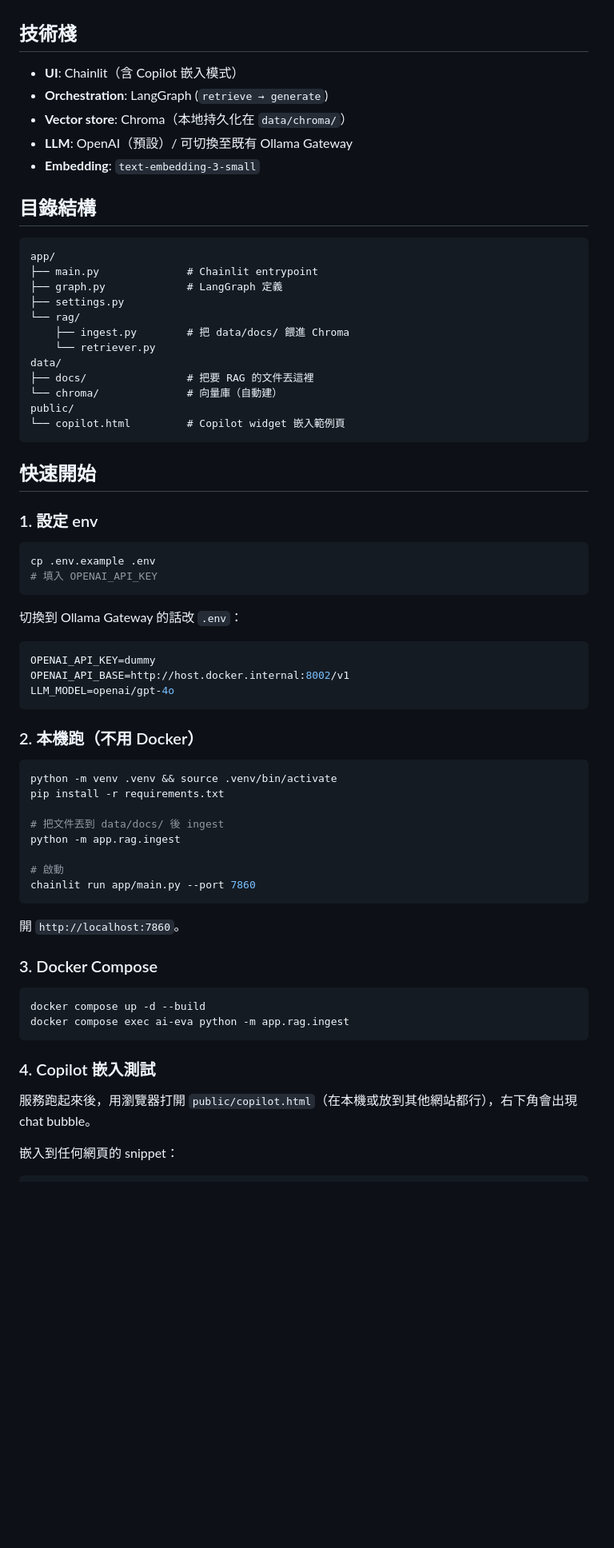
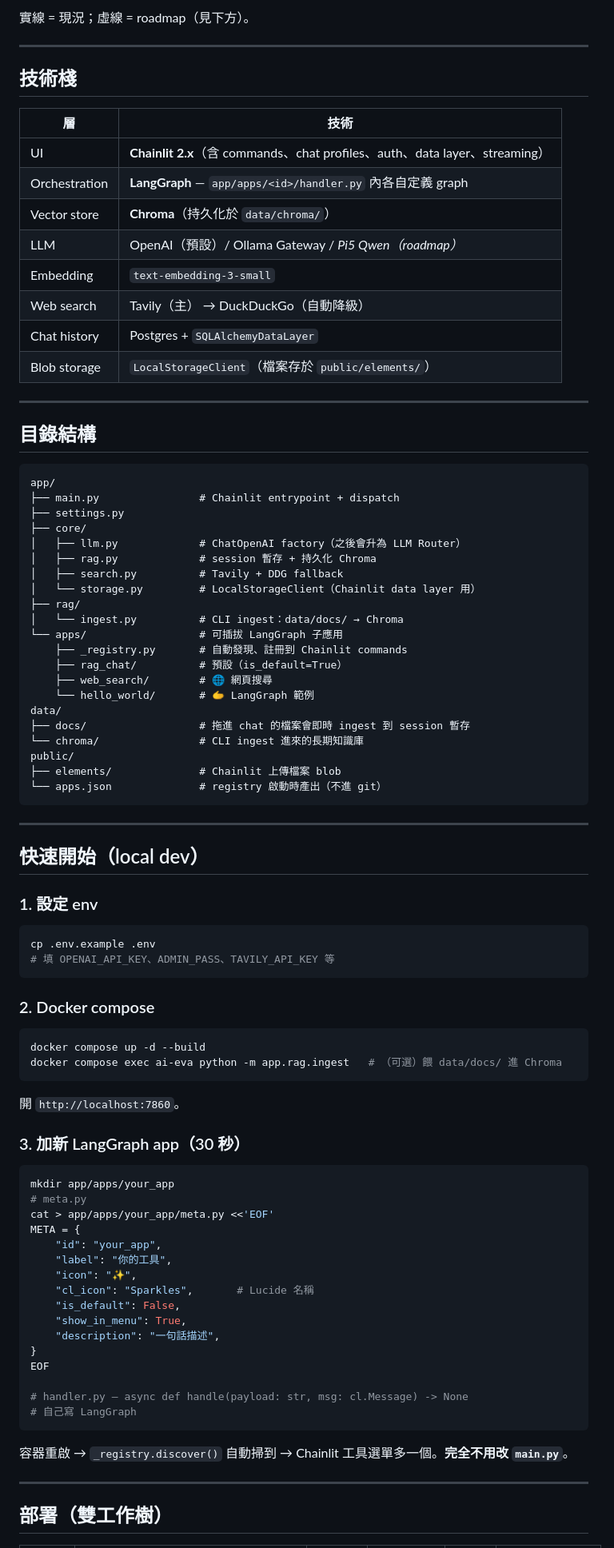
Before and after one commit to towNingtek/ai-eva, a Markdown page: README.md, the part around one of its changes. Shown at 80% size. GitHub-like rendering; blank space fills up the shorter version.

````diff
--- a/README.md
+++ b/README.md
@@ -5,71 +78,92 @@
+實線 = 現況；虛線 = roadmap（見下方）。
+
+---
 
 ## 技術棧
 
-- **UI**: Chainlit（含 Copilot 嵌入模式）
-- **Orchestration**: LangGraph (`retrieve → generate`)
-- **Vector store**: Chroma（本地持久化在 `data/chroma/`）
-- **LLM**: OpenAI（預設）/ 可切換至既有 Ollama Gateway
-- **Embedding**: `text-embedding-3-small`
+| 層 | 技術 |
+|---|---|
+| UI | **Chainlit 2.x**（含 commands、chat profiles、auth、data layer、streaming） |
+| Orchestration | **LangGraph** — `app/apps/<id>/handler.py` 內各自定義 graph |
+| Vector store | **Chroma**（持久化於 `data/chroma/`） |
+| LLM | OpenAI（預設）/ Ollama Gateway / *Pi5 Qwen（roadmap）* |
+| Embedding | `text-embedding-3-small` |
+| Web search | Tavily（主） → DuckDuckGo（自動降級） |
+| Chat history | Postgres + `SQLAlchemyDataLayer` |
+| Blob storage | `LocalStorageClient`（檔案存於 `public/elements/`） |
+
+---
 
 ## 目錄結構
 
 ```
 app/
-├── main.py              # Chainlit entrypoint
-├── graph.py             # LangGraph 定義
+├── main.py                # Chainlit entrypoint + dispatch
 ├── settings.py
-└── rag/
-    ├── ingest.py        # 把 data/docs/ 餵進 Chroma
-    └── retriever.py
+├── core/
+│   ├── llm.py             # ChatOpenAI factory（之後會升為 LLM Router）
+│   ├── rag.py             # session 暫存 + 持久化 Chroma
+│   ├── search.py          # Tavily + DDG fallback
+│   └── storage.py         # LocalStorageClient（Chainlit data layer 用）
+├── rag/
+│   └── ingest.py          # CLI ingest：data/docs/ → Chroma
+└── apps/                  # 可插拔 LangGraph 子應用
+    ├── _registry.py       # 自動發現、註冊到 Chainlit commands
+    ├── rag_chat/          # 預設（is_default=True）
+    ├── web_search/        # 🌐 網頁搜尋
+    └── hello_world/       # 🫱 LangGraph 範例
 data/
-├── docs/                # 把要 RAG 的文件丟這裡
-└── chroma/              # 向量庫（自動建）
+├── docs/                  # 拖進 chat 的檔案會即時 ingest 到 session 暫存
+└── chroma/                # CLI ingest 進來的長期知識庫
 public/
-└── copilot.html         # Copilot widget 嵌入範例頁
+├── elements/              # Chainlit 上傳檔案 blob
+└── apps.json              # registry 啟動時產出（不進 git）
 ```
 
-## 快速開始
+---
+
+## 快速開始（local dev）
 
 ### 1. 設定 env
 
 ```bash
 cp .env.example .env
-# 填入 OPENAI_API_KEY
+# 填 OPENAI_API_KEY、ADMIN_PASS、TAVILY_API_KEY 等
 ```
 
-切換到 Ollama Gateway 的話改 `.env`：
+### 2. Docker compose
 
 ```bash
-OPENAI_API_KEY=dummy
-OPENAI_API_BASE=http://host.docker.internal:8002/v1
-LLM_MODEL=openai/gpt-4o
-```
-
-### 2. 本機跑（不用 Docker）
-
-```bash
-python -m venv .venv && source .venv/bin/activate
-pip install -r requirements.txt
-
-# 把文件丟到 data/docs/ 後 ingest
-python -m app.rag.ingest
-
-# 啟動
-chainlit run app/main.py --port 7860
+docker compose up -d --build
+docker compose exec ai-eva python -m app.rag.ingest   # （可選）餵 data/docs/ 進 Chroma
 ```
 
 開 `http://localhost:7860`。
 
-### 3. Docker Compose
+### 3. 加新 LangGraph app（30 秒）
 
 ```bash
-docker compose up -d --build
-docker compose exec ai-eva python -m app.rag.ingest
+mkdir app/apps/your_app
+# meta.py
+cat > app/apps/your_app/meta.py <<'EOF'
+META = {
+    "id": "your_app",
+    "label": "你的工具",
+    "icon": "✨",
+    "cl_icon": "Sparkles",       # Lucide 名稱
+    "is_default": False,
+    "show_in_menu": True,
+    "description": "一句話描述",
+}
+EOF
+
+# handler.py — async def handle(payload: str, msg: cl.Message) -> None
+# 自己寫 LangGraph
 ```
 
-### 4. Copilot 嵌入測試
+容器重啟 → `_registry.discover()` 自動掃到 → Chainlit 工具選單多一個。**完全不用改 `main.py`**。
 
-服務跑起來後，用瀏覽器打開 `public/copilot.html`（在本機或放到其他網站都行），右下角會出現 chat bubble。
+---
 
-嵌入到任何網頁的 snippet：
+## 部署（雙工作樹）
 
````
Also changed, not shown: other parts of README.md (+147 -29 lines).
